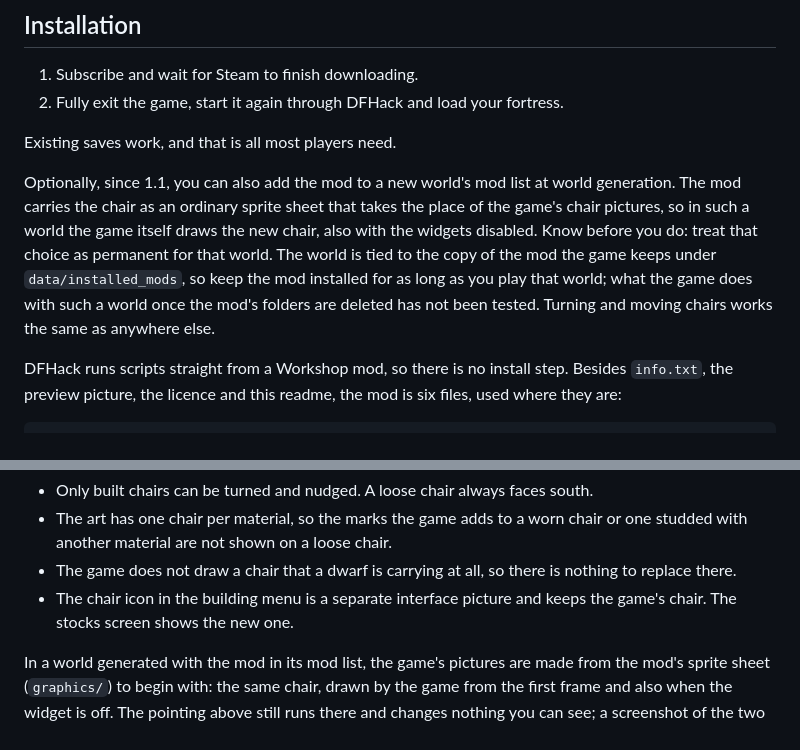
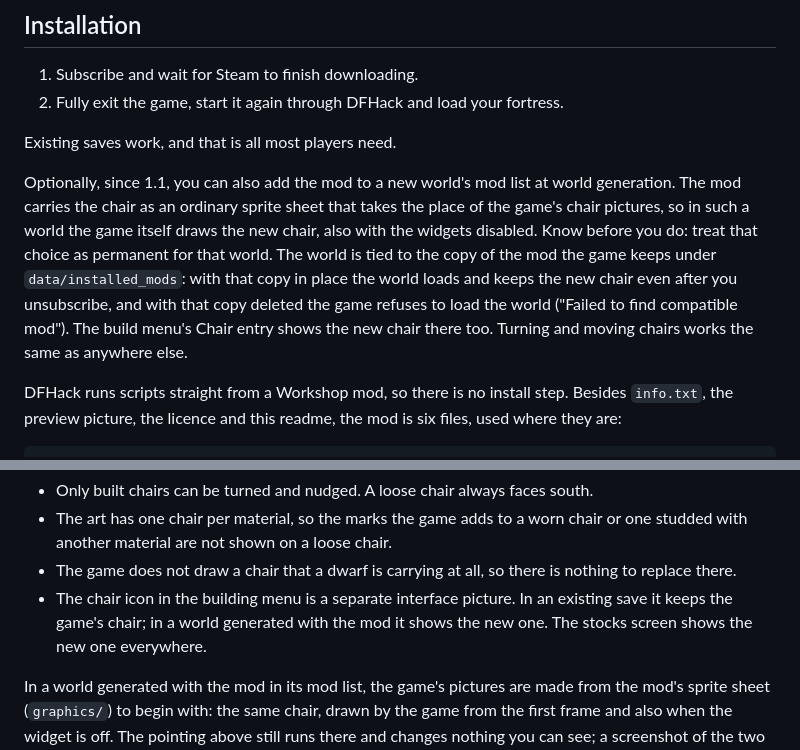
Before and after one commit to vaneyckt7/df-new-and-improved-chairs, a Markdown page: README.md, 2 parts joined by grey strips. GitHub-like rendering.

Commit message:
Sheet: the build menu's Chair entry shows the new chair in worlds generated with the mod
Checked in a throwaway world: the entry is overridden, plain and masterwork chairs look the
same, the world loads with only the game's installed copy of the mod, and the game refuses to
load it ('Failed to find compatible mod') when that copy is deleted too. Docs say so.

```diff
--- a/README.md
+++ b/README.md
@@ -75,10 +75,10 @@ Optionally, since 1.1, you can also add the mod to a new world's mod list at wor
 The mod carries the chair as an ordinary sprite sheet that takes the place of the game's chair
 pictures, so in such a world the game itself draws the new chair, also with the widgets
 disabled. Know before you do: treat that choice as permanent for that world. The world is tied
-to the copy of the mod the game keeps under `data/installed_mods`, so keep the mod installed
-for as long as you play that world; what the game does with such a world once the mod's
-folders are deleted has not been tested. Turning and moving chairs works the same as anywhere
-else.
+to the copy of the mod the game keeps under `data/installed_mods`: with that copy in place the
+world loads and keeps the new chair even after you unsubscribe, and with that copy deleted the
+game refuses to load the world ("Failed to find compatible mod"). The build menu's Chair entry
+shows the new chair there too. Turning and moving chairs works the same as anywhere else.
 
 DFHack runs scripts straight from a Workshop mod, so there is no install step. Besides
 `info.txt`, the preview picture, the licence and this readme, the mod is six files, used
@@ -144,8 +144,9 @@ and when the fortress is unloaded; nothing of this is saved. Things to know:
   studded with another material are not shown on a loose chair.
 - The game does not draw a chair that a dwarf is carrying at all, so there is nothing to
   replace there.
-- The chair icon in the building menu is a separate interface picture and keeps the game's
-  chair. The stocks screen shows the new one.
+- The chair icon in the building menu is a separate interface picture. In an existing save it
+  keeps the game's chair; in a world generated with the mod it shows the new one. The stocks
+  screen shows the new one everywhere.
 
 In a world generated with the mod in its mod list, the game's pictures are made from the mod's
 sprite sheet (`graphics/`) to begin with: the same chair, drawn by the game from the first
```
Also changed, not shown: graphics/images/improved_chairs.png, 5 other files.
